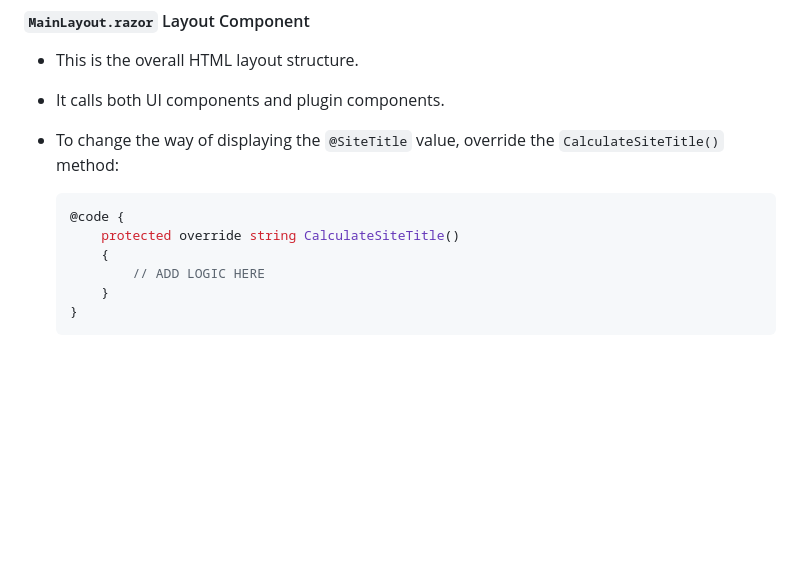
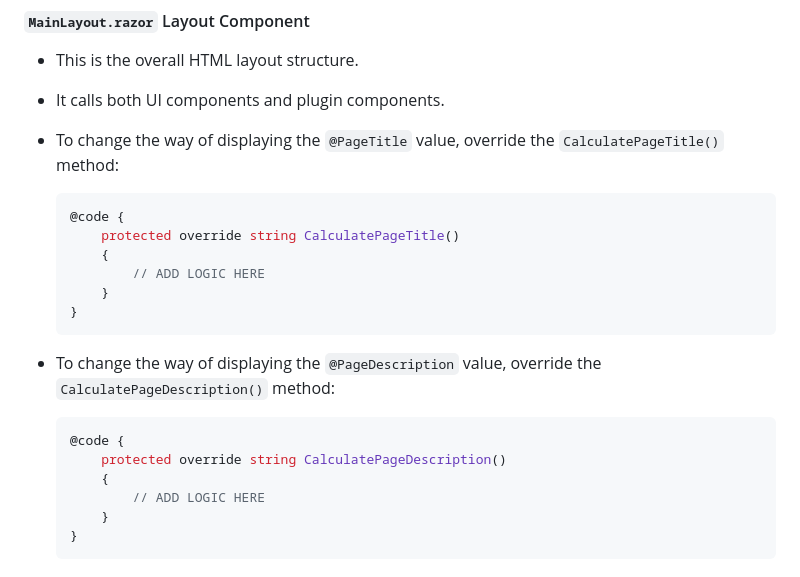
Before and after one commit to getscissorhands/theme-template, a Markdown page: README.md, the part around the change. Rendered like a GitHub page; blank space fills up the shorter version.

````diff
--- a/README.md
+++ b/README.md
@@ -65,11 +65,22 @@ This is the overall structure of the theme.
 
 - This is the overall HTML layout structure.
 - It calls both UI components and plugin components.
-- To change the way of displaying the `@SiteTitle` value, override the `CalculateSiteTitle()` method:
+- To change the way of displaying the `@PageTitle` value, override the `CalculatePageTitle()` method:
 
     ```csharp
     @code {
-        protected override string CalculateSiteTitle()
+        protected override string CalculatePageTitle()
+        {
+            // ADD LOGIC HERE
+        }
+    }
+    ```
+
+- To change the way of displaying the `@PageDescription` value, override the `CalculatePageDescription()` method:
+
+    ```csharp
+    @code {
+        protected override string CalculatePageDescription()
         {
             // ADD LOGIC HERE
         }
````
